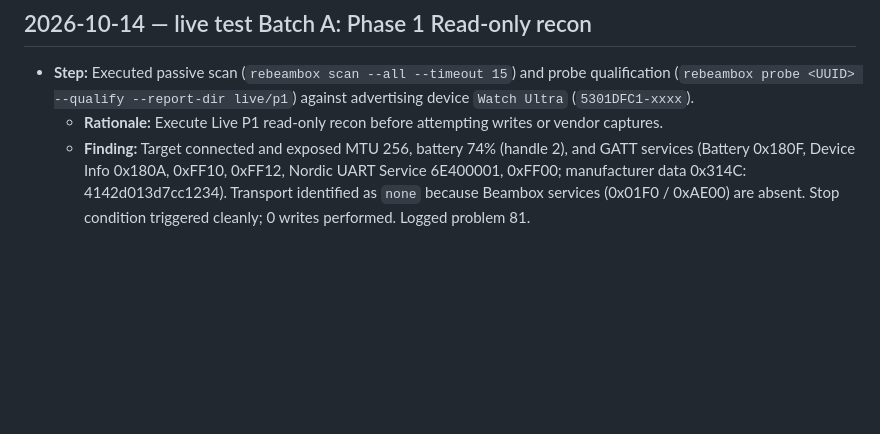
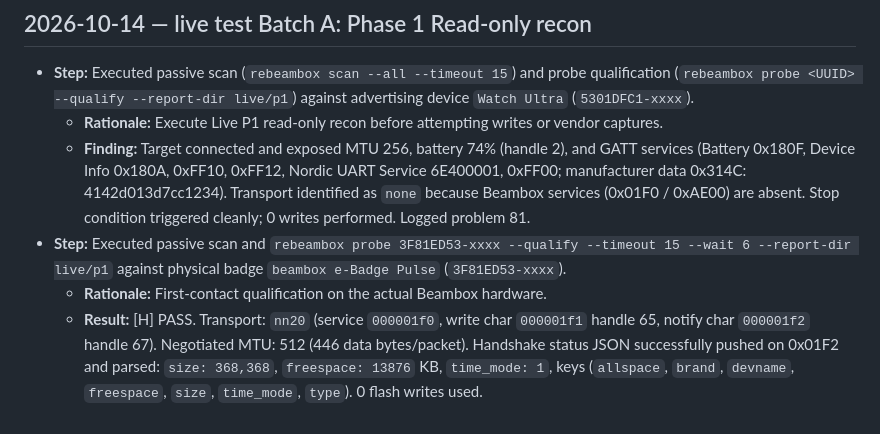
Before and after one commit to THAI-passport/reBeamBox, a Markdown page: docs/steps.md, the part around the change. Rendered like a GitHub page; blank space fills up the shorter version.

Commit message:
docs: record [H] PASS first-contact qualification of Beambox e-Badge Pulse

```diff
--- a/docs/steps.md
+++ b/docs/steps.md
@@ -47,3 +47,6 @@ Earlier day-to-day detail lives in those logs; new work appends here.
 - **Step:** Executed passive scan (`rebeambox scan --all --timeout 15`) and probe qualification (`rebeambox probe <UUID> --qualify --report-dir live/p1`) against advertising device `Watch Ultra` (`5301DFC1-xxxx`).
   - **Rationale:** Execute Live P1 read-only recon before attempting writes or vendor captures.
   - **Finding:** Target connected and exposed MTU 256, battery 74% (handle 2), and GATT services (Battery 0x180F, Device Info 0x180A, 0xFF10, 0xFF12, Nordic UART Service 6E400001, 0xFF00; manufacturer data 0x314C: 4142d013d7cc1234). Transport identified as `none` because Beambox services (0x01F0 / 0xAE00) are absent. Stop condition triggered cleanly; 0 writes performed. Logged problem 81.
+- **Step:** Executed passive scan and `rebeambox probe 3F81ED53-xxxx --qualify --timeout 15 --wait 6 --report-dir live/p1` against physical badge `beambox e-Badge Pulse` (`3F81ED53-xxxx`).
+  - **Rationale:** First-contact qualification on the actual Beambox hardware.
+  - **Result:** [H] PASS. Transport: `nn20` (service `000001f0`, write char `000001f1` handle 65, notify char `000001f2` handle 67). Negotiated MTU: 512 (446 data bytes/packet). Handshake status JSON successfully pushed on 0x01F2 and parsed: `size: 368,368`, `freespace: 13876` KB, `time_mode: 1`, keys (`allspace`, `brand`, `devname`, `freespace`, `size`, `time_mode`, `type`). 0 flash writes used.
```
